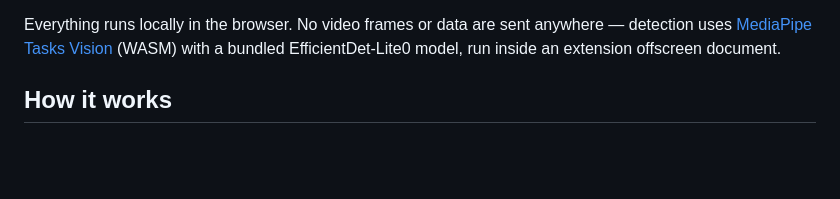
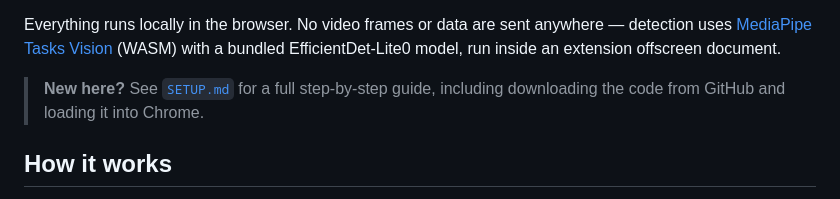
Before and after one commit to markusdjup/Panopto-Lecturer-Tracker-Extension, a Markdown page: README.md, the part around the change. GitHub-like rendering; blank space fills up the shorter version.

Commit message:
Add step-by-step setup guide (SETUP.md)
Co-Authored-By: Claude Sonnet 5 <noreply@anthropic.com>
Claude-Session: https://claude.ai/code/session_01W8qdWekotcEJPkxvL351Rk

```diff
--- a/README.md
+++ b/README.md
@@ -13,6 +13,9 @@ Everything runs locally in the browser. No video frames or data are sent
 anywhere — detection uses [MediaPipe Tasks Vision](https://developers.google.com/mediapipe/solutions/vision/object_detector)
 (WASM) with a bundled EfficientDet-Lite0 model, run inside an extension
 offscreen document.
+
+> **New here?** See [`SETUP.md`](SETUP.md) for a full step-by-step guide,
+> including downloading the code from GitHub and loading it into Chrome.
 
 ## How it works
 
```
Also changed, not shown: SETUP.md (added, +125 -0 lines).
